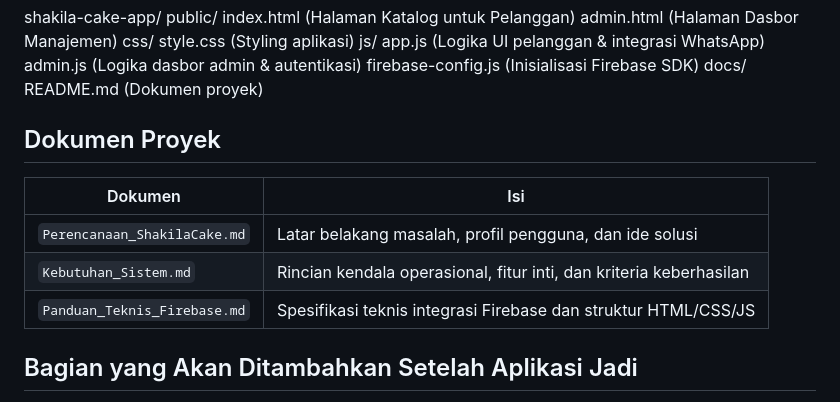
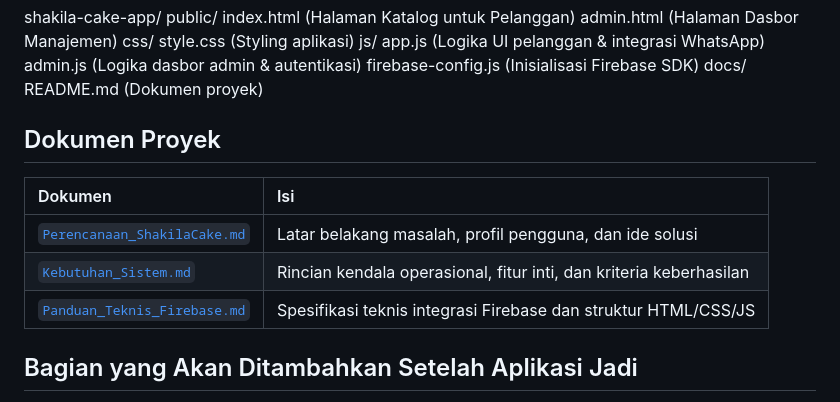
Before and after one commit to shakila0123/Shakila_Cake, a Markdown page: README.md, the part around the change. Drawn GitHub-style.

Commit message:
Update project documentation formatting

```diff
--- a/README.md
+++ b/README.md
@@ -63,15 +63,13 @@ shakila-cake-app/
   docs/
     README.md           (Dokumen proyek)
 
-
-
 ## Dokumen Proyek
 
 | Dokumen | Isi |
-| --- | --- |
-| `Perencanaan_ShakilaCake.md` | Latar belakang masalah, profil pengguna, dan ide solusi |
-| `Kebutuhan_Sistem.md` | Rincian kendala operasional, fitur inti, dan kriteria keberhasilan |
-| `Panduan_Teknis_Firebase.md` | Spesifikasi teknis integrasi Firebase dan struktur HTML/CSS/JS |
+| :--- | :--- |
+| [`Perencanaan_ShakilaCake.md`](docs/Perencanaan_ShakilaCake.md) | Latar belakang masalah, profil pengguna, dan ide solusi |
+| [`Kebutuhan_Sistem.md`](docs/Kebutuhan_Sistem.md) | Rincian kendala operasional, fitur inti, dan kriteria keberhasilan |
+| [`Panduan_Teknis_Firebase.md`](docs/Panduan_Teknis_Firebase.md) | Spesifikasi teknis integrasi Firebase dan struktur HTML/CSS/JS |
 
 ## Bagian yang Akan Ditambahkan Setelah Aplikasi Jadi
 
```
